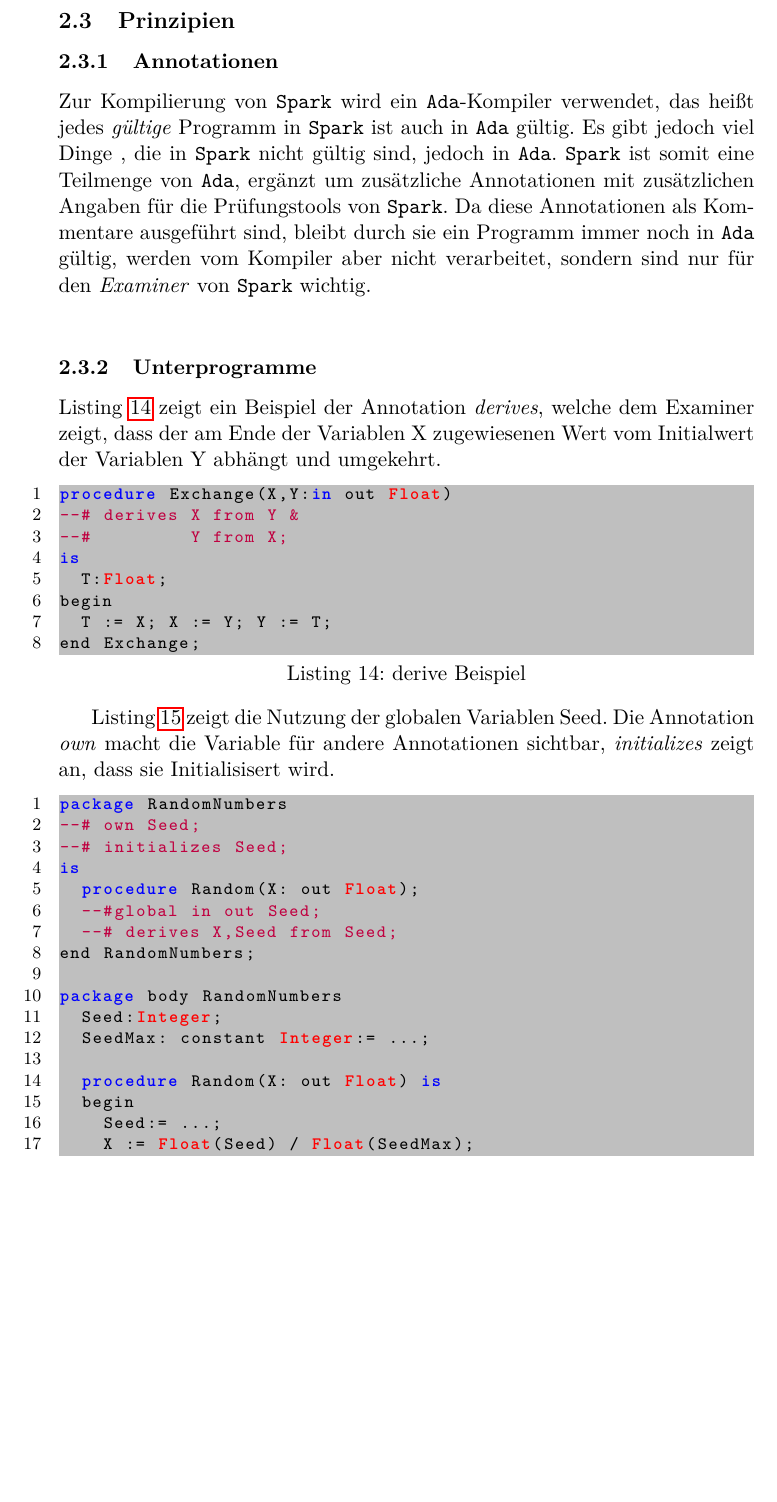
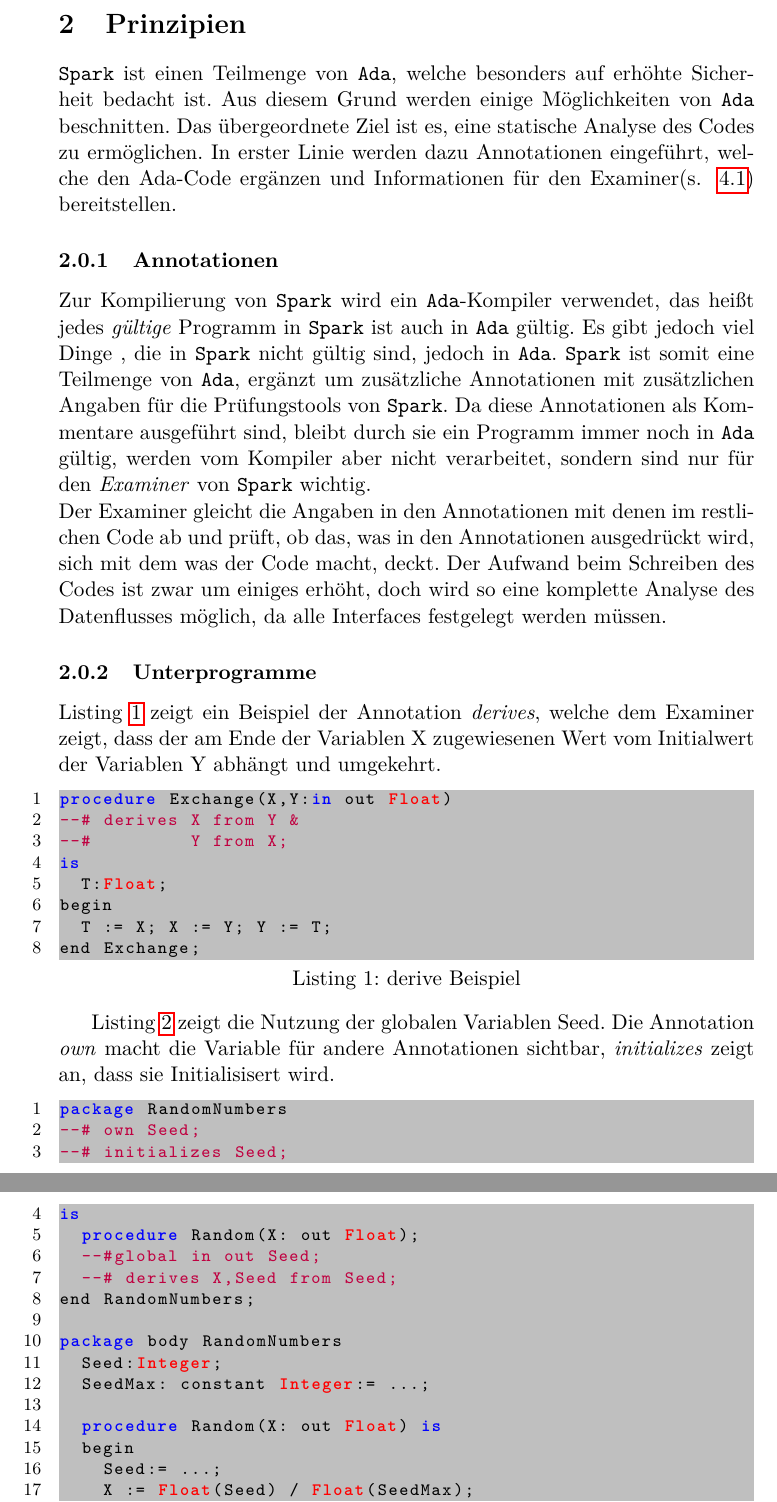
Before and after one commit to ZedGitHub/ES-Beleg, a LaTeX document (hauptdatei.tex, which reads Prinzipien.tex): part of page 17 of 31 before the commit and two parts of pages 8 and 9 of 30 after it, the two joined at a grey line, cut so that both start at the same text, the shorter picture padded with empty space. Compiled offline with pdfLaTeX.

Commit message:
even more stuff

```diff
--- a/Prinzipien.tex
+++ b/Prinzipien.tex
@@ -1,9 +1,11 @@
-\subsection{Prinzipien}
-\label{subsec:Prinzipien}
+\section{Prinzipien}
+\label{sec:Prinzipien}
+\texttt{Spark} ist einen Teilmenge von \texttt{Ada}, welche besonders auf erhöhte Sicherheit bedacht ist. Aus diesem Grund werden einige Möglichkeiten von \texttt{Ada} beschnitten. Das übergeordnete Ziel ist es, eine statische Analyse des Codes zu ermöglichen. In erster Linie werden dazu Annotationen eingeführt, welche den Ada-Code ergänzen und Informationen für den Examiner(s. ~\ref{sec:examiner}) bereitstellen.
+
 \subsubsection{Annotationen}
 \label{subsubsec:Annotationen}
 Zur Kompilierung von \texttt{Spark} wird ein \texttt{Ada}-Kompiler verwendet, das heißt jedes \textit{gültige} Programm in \texttt{Spark} ist auch in \texttt{Ada} gültig. Es gibt jedoch viel Dinge , die in \texttt{Spark} nicht gültig sind, jedoch in \texttt{Ada}. \texttt{Spark} ist somit eine Teilmenge von \texttt{Ada}, ergänzt um zusätzliche Annotationen mit zusätzlichen Angaben für die Prüfungstools von \texttt{Spark}. Da diese Annotationen als Kommentare ausgeführt sind, bleibt durch sie ein Programm immer noch in \texttt{Ada} gültig, werden vom Kompiler aber nicht verarbeitet, sondern sind nur für den \textit{Examiner} von \texttt{Spark} wichtig.\\
-
+Der Examiner gleicht die Angaben in den Annotationen mit denen im restlichen Code ab und prüft, ob das, was in den Annotationen ausgedrückt wird, sich mit dem was der Code macht, deckt. Der Aufwand beim Schreiben des Codes ist zwar um einiges erhöht, doch wird so eine komplette Analyse des Datenflusses möglich, da alle Interfaces festgelegt werden müssen.
 \subsubsection{Unterprogramme}
 \label{subsubsec:Unterprogramme}
 
```
Also changed, not shown: hauptdatei.tex (+1 -2 lines), typenmodell.tex (+2 -0 lines).
